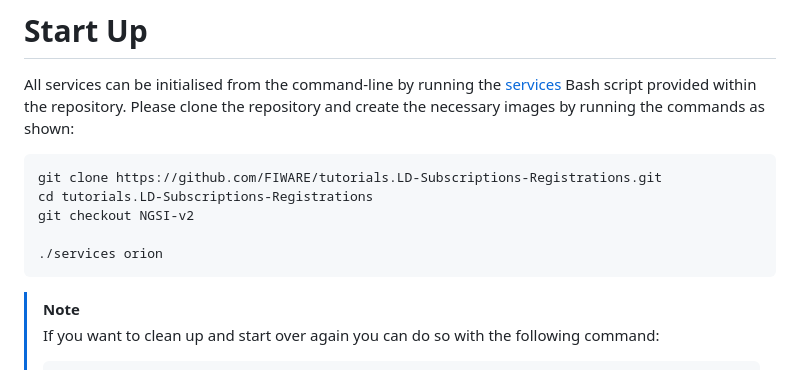
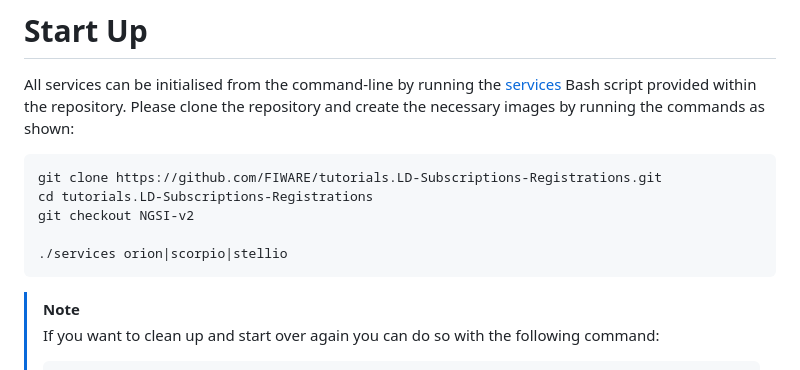
Before and after one commit to FIWARE/tutorials.LD-Subscriptions-Registrations, a Markdown page: README.md, the part around the change. Drawn GitHub-style.

````diff
--- a/README.md
+++ b/README.md
@@ -179,7 +179,7 @@ git clone https://github.com/FIWARE/tutorials.LD-Subscriptions-Registrations.git
 cd tutorials.LD-Subscriptions-Registrations
 git checkout NGSI-v2
 
-./services orion
+./services orion|scorpio|stellio
 ```
 
 > [!NOTE]
````
Also changed, not shown: README.ja.md (+1 -1 lines).
